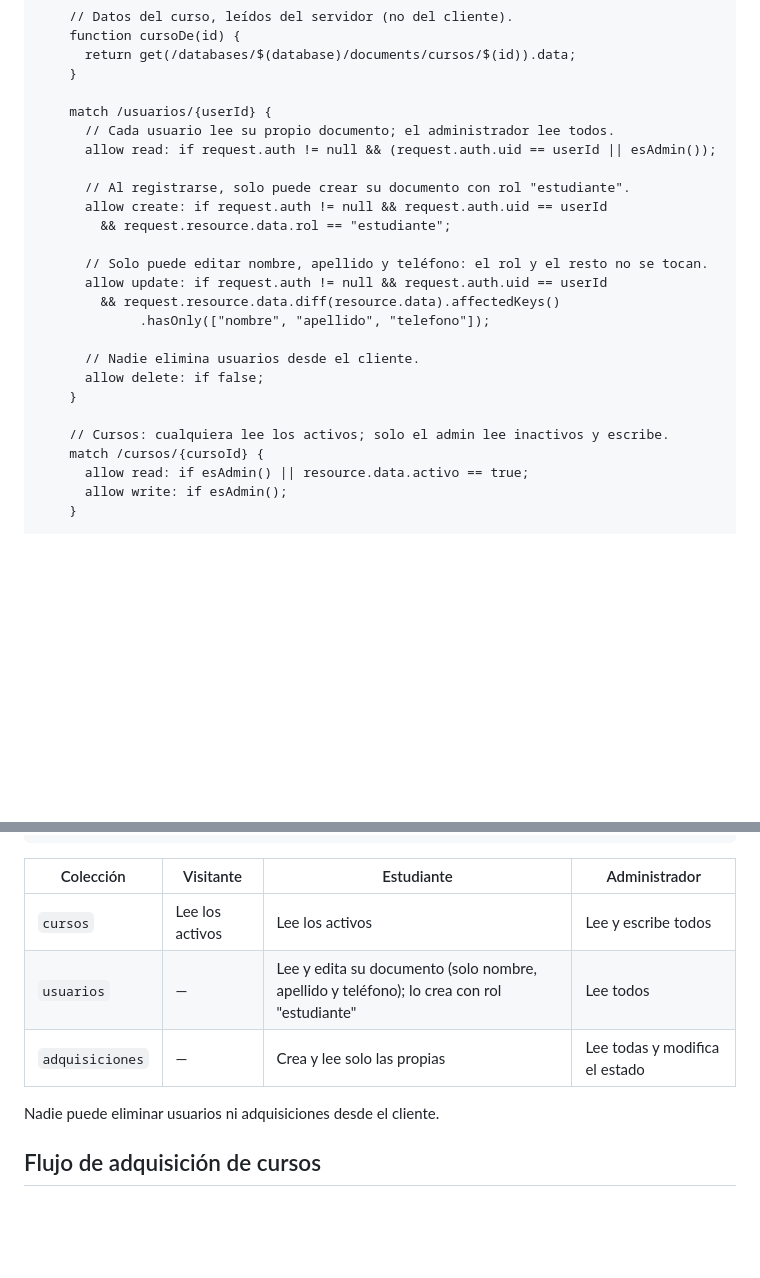
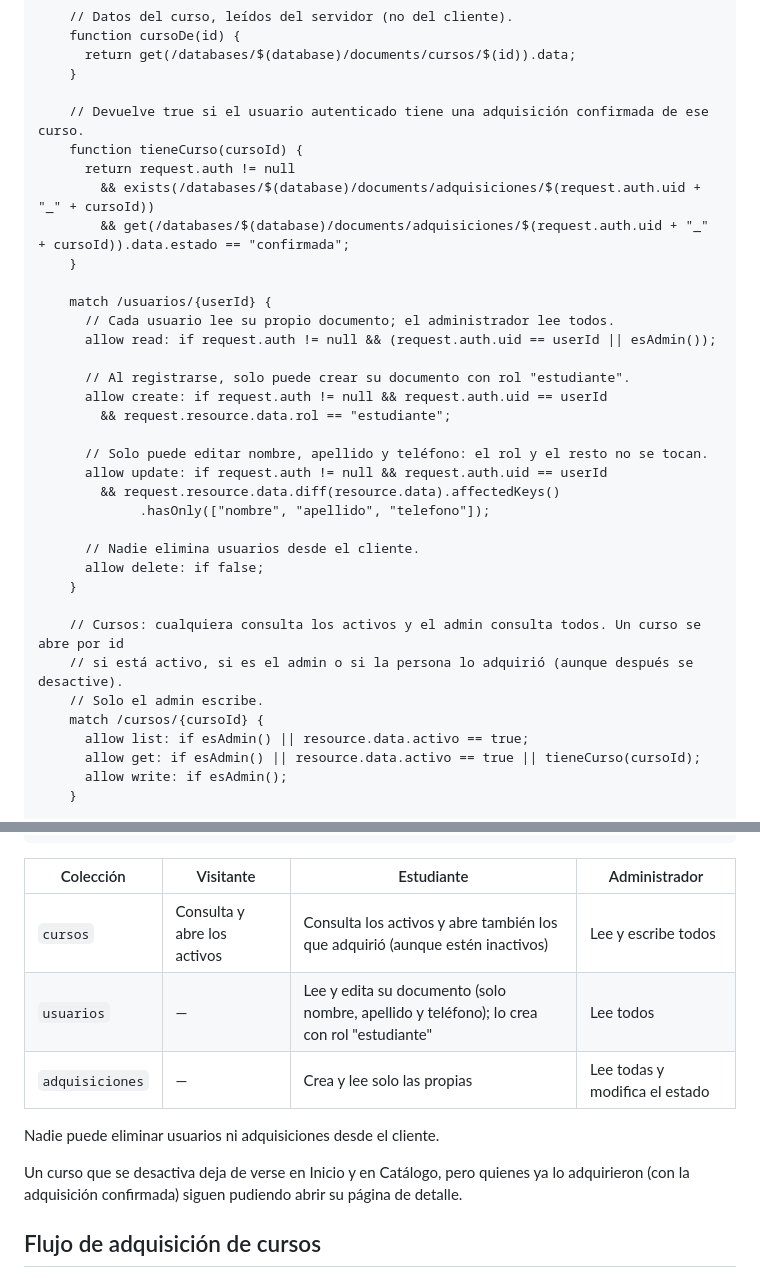
Before and after one commit to EduTechCourses/EduTechCourses.github.io, a Markdown page: README.md, 2 parts joined by grey strips. Drawn GitHub-style; blank space fills up the shorter version.

Commit message:
Permitir abrir un curso adquirido aunque esté inactivo (#85)
## Qué cambia
- La regla de lectura de cursos se divide: el catálogo y el panel consultan con `list` (activos para todos, todos para el administrador) y la página de detalle abre con `get`, que ahora también deja pasar a quien adquirió el curso (adquisición confirmada), aunque esté inactivo.
- Se agrega la función `tieneCurso` y se actualizan el bloque de reglas y la tabla de permisos del README.
- Las reglas ya están publicadas en la consola de Firebase y coinciden con el README.

## Cómo probarlo
1. Con una cuenta que adquirió un curso, desactivarlo en Firestore: la persona sigue abriendo su detalle y «Ver curso» desde Mis cursos; el catálogo ya no lo lista.
2. Con otra cuenta y como visitante, el mismo enlace muestra «No encontramos ese curso».
3. Con una adquisición cancelada tampoco se puede abrir.
4. Volver a activar el curso: reaparece en el catálogo.

Resuelve #85

```diff
--- a/README.md
+++ b/README.md
@@ -32,6 +32,13 @@ service cloud.firestore {
       return get(/databases/$(database)/documents/cursos/$(id)).data;
     }
 
+    // Devuelve true si el usuario autenticado tiene una adquisición confirmada de ese curso.
+    function tieneCurso(cursoId) {
+      return request.auth != null
+        && exists(/databases/$(database)/documents/adquisiciones/$(request.auth.uid + "_" + cursoId))
+        && get(/databases/$(database)/documents/adquisiciones/$(request.auth.uid + "_" + cursoId)).data.estado == "confirmada";
+    }
+
     match /usuarios/{userId} {
       // Cada usuario lee su propio documento; el administrador lee todos.
       allow read: if request.auth != null && (request.auth.uid == userId || esAdmin());
@@ -49,9 +56,12 @@ service cloud.firestore {
       allow delete: if false;
     }
 
-    // Cursos: cualquiera lee los activos; solo el admin lee inactivos y escribe.
+    // Cursos: cualquiera consulta los activos y el admin consulta todos. Un curso se abre por id
+    // si está activo, si es el admin o si la persona lo adquirió (aunque después se desactive).
+    // Solo el admin escribe.
     match /cursos/{cursoId} {
-      allow read: if esAdmin() || resource.data.activo == true;
+      allow list: if esAdmin() || resource.data.activo == true;
+      allow get: if esAdmin() || resource.data.activo == true || tieneCurso(cursoId);
       allow write: if esAdmin();
     }
 
@@ -94,11 +104,14 @@ service cloud.firestore {
 
 | Colección | Visitante | Estudiante | Administrador |
 |---|---|---|---|
-| `cursos` | Lee los activos | Lee los activos | Lee y escribe todos |
+| `cursos` | Consulta y abre los activos | Consulta los activos y abre también los que adquirió (aunque estén inactivos) | Lee y escribe todos |
 | `usuarios` | — | Lee y edita su documento (solo nombre, apellido y teléfono); lo crea con rol "estudiante" | Lee todos |
 | `adquisiciones` | — | Crea y lee solo las propias | Lee todas y modifica el estado |
 
 Nadie puede eliminar usuarios ni adquisiciones desde el cliente.
+
+Un curso que se desactiva deja de verse en Inicio y en Catálogo, pero quienes ya lo adquirieron (con la adquisición confirmada) siguen pudiendo abrir su página de detalle.
+
 
 ## Flujo de adquisición de cursos
 
```
